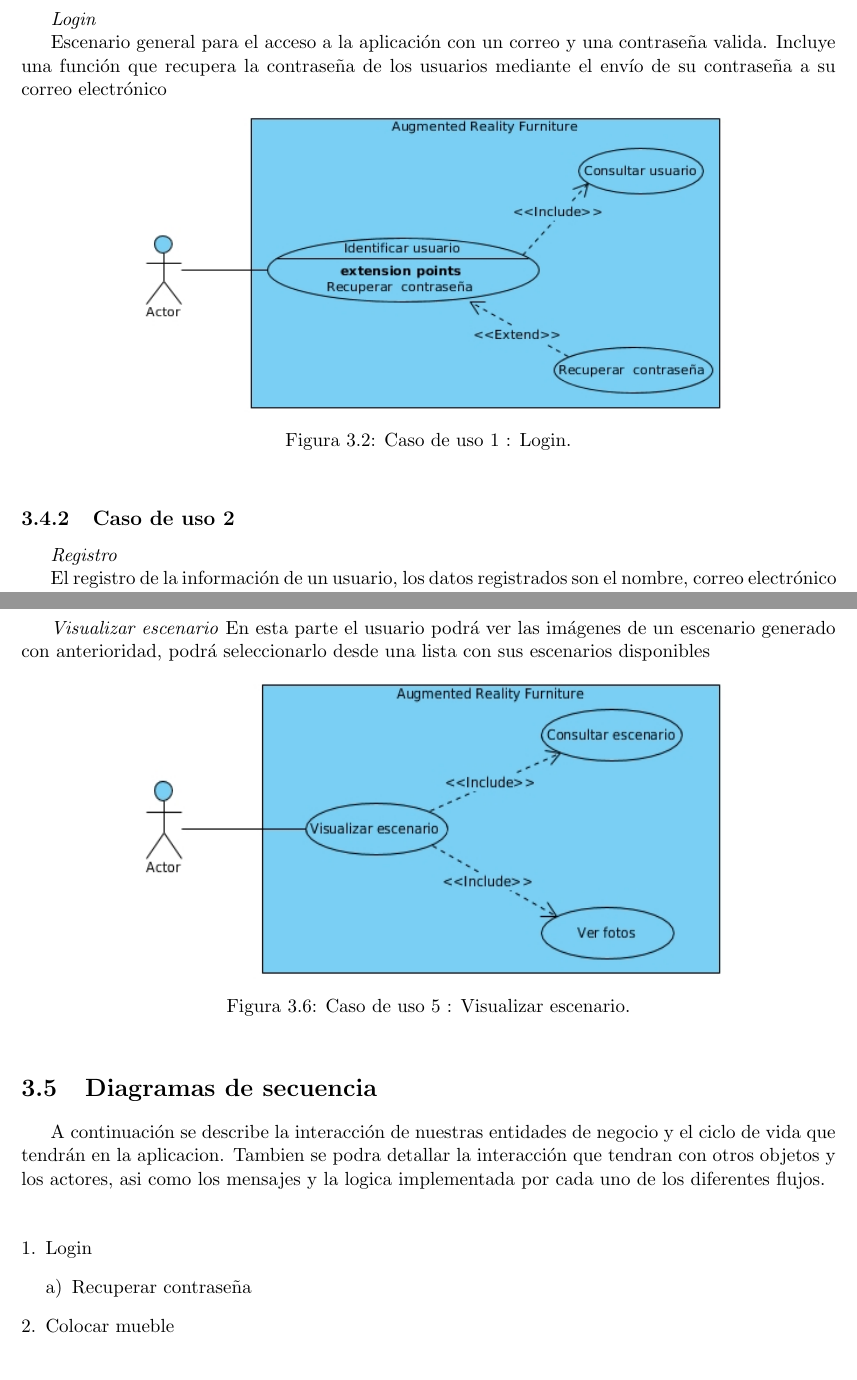
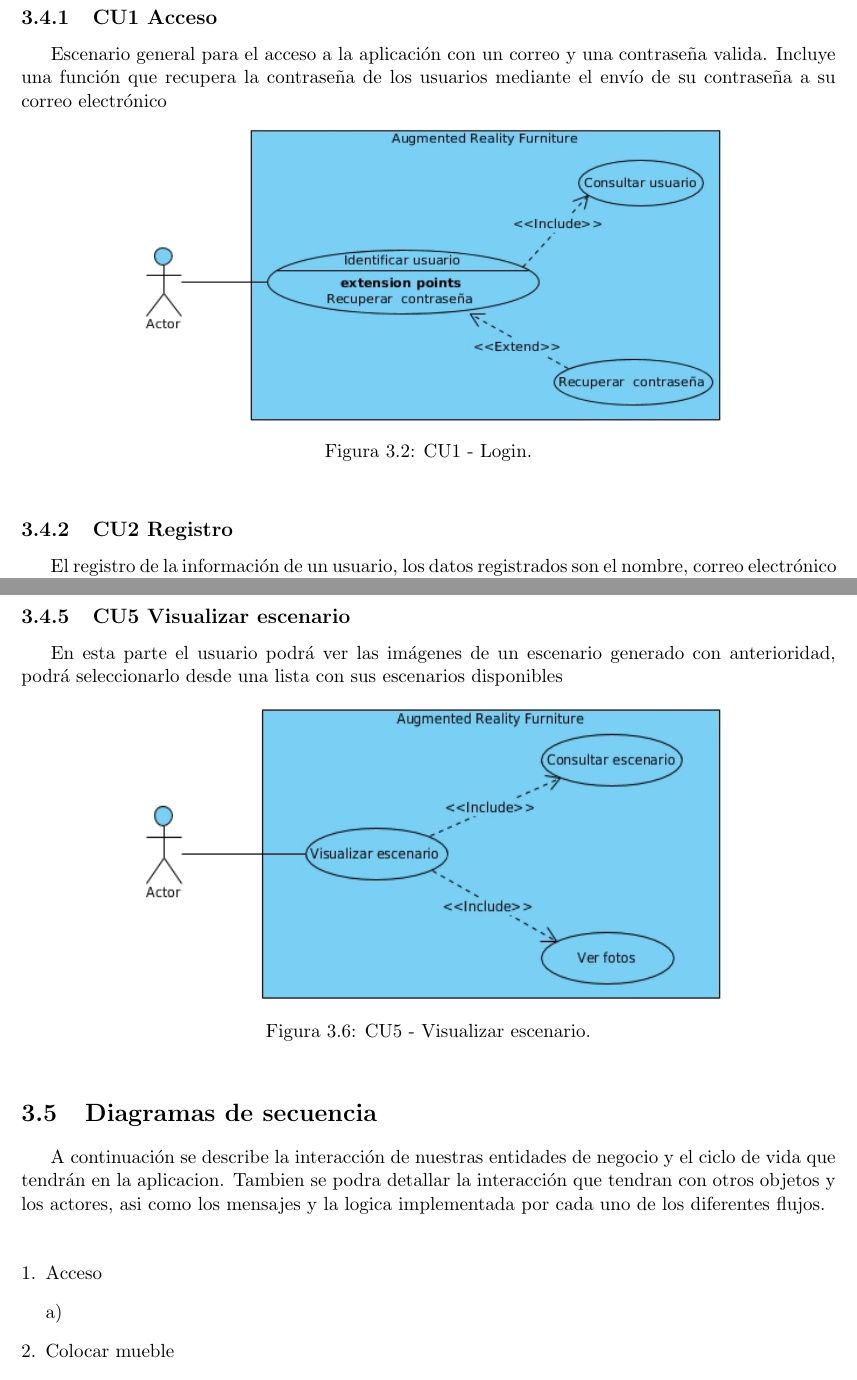
Before and after one commit to Steven0110/TT2018-A002, a LaTeX thesis (TT2018-A002/TT2018-A002.tex, which reads TT2018-A002/analisis/secciones/casosDeUso.tex, TT2018-A002/analisis/secciones/diagramasSecuencia.tex): two parts of pages 37 and 39 of 62, joined at a grey line, cut at the place of the change. Compiled offline with pdfLaTeX.

Commit message:
Actualizando diargramas

```diff
--- a/TT2018-A002/analisis/secciones/casosDeUso.tex
+++ b/TT2018-A002/analisis/secciones/casosDeUso.tex
@@ -11,16 +11,16 @@ El la siguiente sección se define y describen los Actores,funciones y esenarios
 \end{figure}
 \newpage
 
-\subsection{Caso de uso 1} \textit{Login}\par
+\subsection{CU1 Acceso}\par
 Escenario general para el acceso a la aplicación con un correo y una contraseña valida. Incluye una función que recupera la contraseña de los usuarios mediante el envío de su contraseña a su correo electrónico
 \begin{figure}[h!]
 	\centering
 	\includegraphics[width=12cm,height=6cm]{imagenes/analisis/login.jpg}
-	\caption{Caso de uso 1 : Login.}
+	\caption{CU1 - Login.}
 
 	\label{fig:analogo}
 \end{figure}
-\subsection{Caso de uso 2} \textit{Registro} \par
+\subsection{CU2 Registro} \par
 	El registro de la información de un usuario, los datos registrados son el nombre, correo electrónico y una contraseña. El pre-registro con la información sera consultada para que no se registren usuarios idénticos.
 \begin{figure}[h!]
 	\centering
@@ -48,11 +48,11 @@ El actor podrá crear escenarios, cada escenario es una galería de captura de i
 \end{figure}
 
 \newpage
-\subsection{Caso de uso 5}\textit{Visualizar escenario}
+\subsection{CU5 Visualizar escenario}\par
 En esta parte el usuario podrá ver las imágenes de un escenario generado con anterioridad, podrá seleccionarlo desde una lista con sus escenarios disponibles
 \begin{figure}[h!]
 	\centering
 	\includegraphics[width=12cm,height=6cm]{imagenes/analisis/visualizarEscenario.jpg}
-	\caption{Caso de uso 5 : Visualizar escenario.}
+	\caption{CU5 - Visualizar escenario.}
 	\label{fig:analogo}
 \end{figure}
--- a/TT2018-A002/analisis/secciones/diagramasSecuencia.tex
+++ b/TT2018-A002/analisis/secciones/diagramasSecuencia.tex
@@ -3,9 +3,9 @@ A continuación se describe la interacción de nuestras entidades de negocio y e
 
 \vspace{5mm}
 \begin{enumerate}[1.]
-\item Login
+\item Acceso
 	\begin{enumerate}[a)]
-	\item Recuperar contraseña
+	\item
 	\end{enumerate}
 \item Colocar mueble
 	\begin{enumerate}[a)]
```
Also changed, not shown: TT2018-A002/analisis/secciones/actores.tex (+1 -1 lines), TT2018-A002/analisis/secciones/casosDeUso.tex (10 more changed lines).
